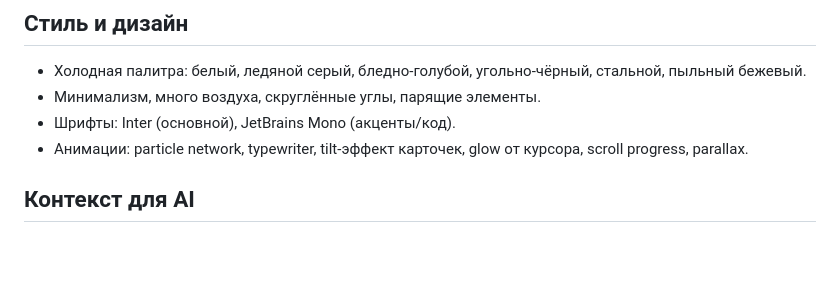
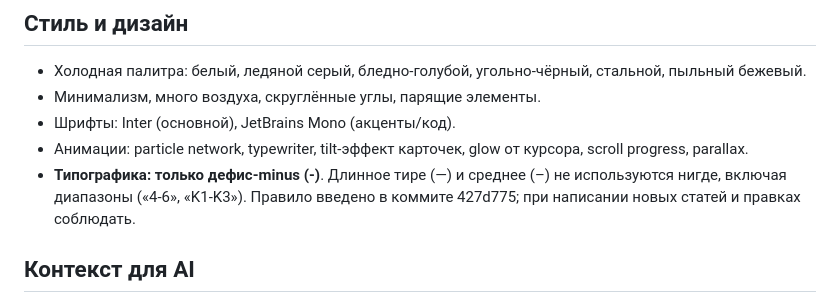
Before and after one commit to semandr72-eng/andrey-ai-lab-, a Markdown page: AGENTS.md, the part around the change. Rendered like a GitHub page; blank space fills up the shorter version.

Commit message:
docs: правило типографики — только дефис-minus

```diff
--- a/AGENTS.md
+++ b/AGENTS.md
@@ -124,6 +124,9 @@ seriesOrder: 1                # опционально: порядок внут
 - Минимализм, много воздуха, скруглённые углы, парящие элементы.
 - Шрифты: Inter (основной), JetBrains Mono (акценты/код).
 - Анимации: particle network, typewriter, tilt-эффект карточек, glow от курсора, scroll progress, parallax.
+- **Типографика: только дефис-minus (-)**. Длинное тире (—) и среднее (–) не используются
+  нигде, включая диапазоны («4-6», «K1-K3»). Правило введено в коммите 427d775;
+  при написании новых статей и правках соблюдать.
 
 ## Контекст для AI
 
```
